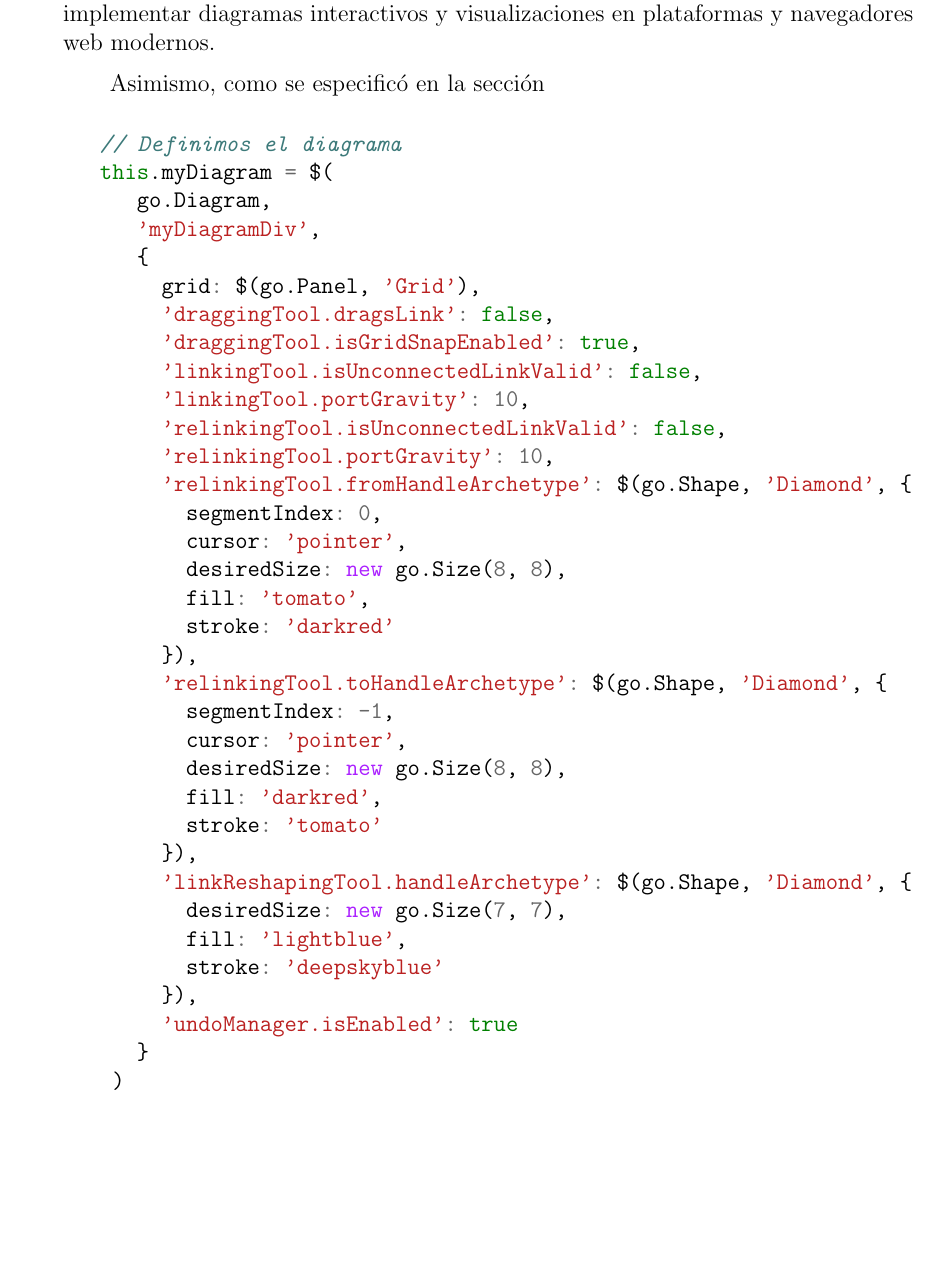
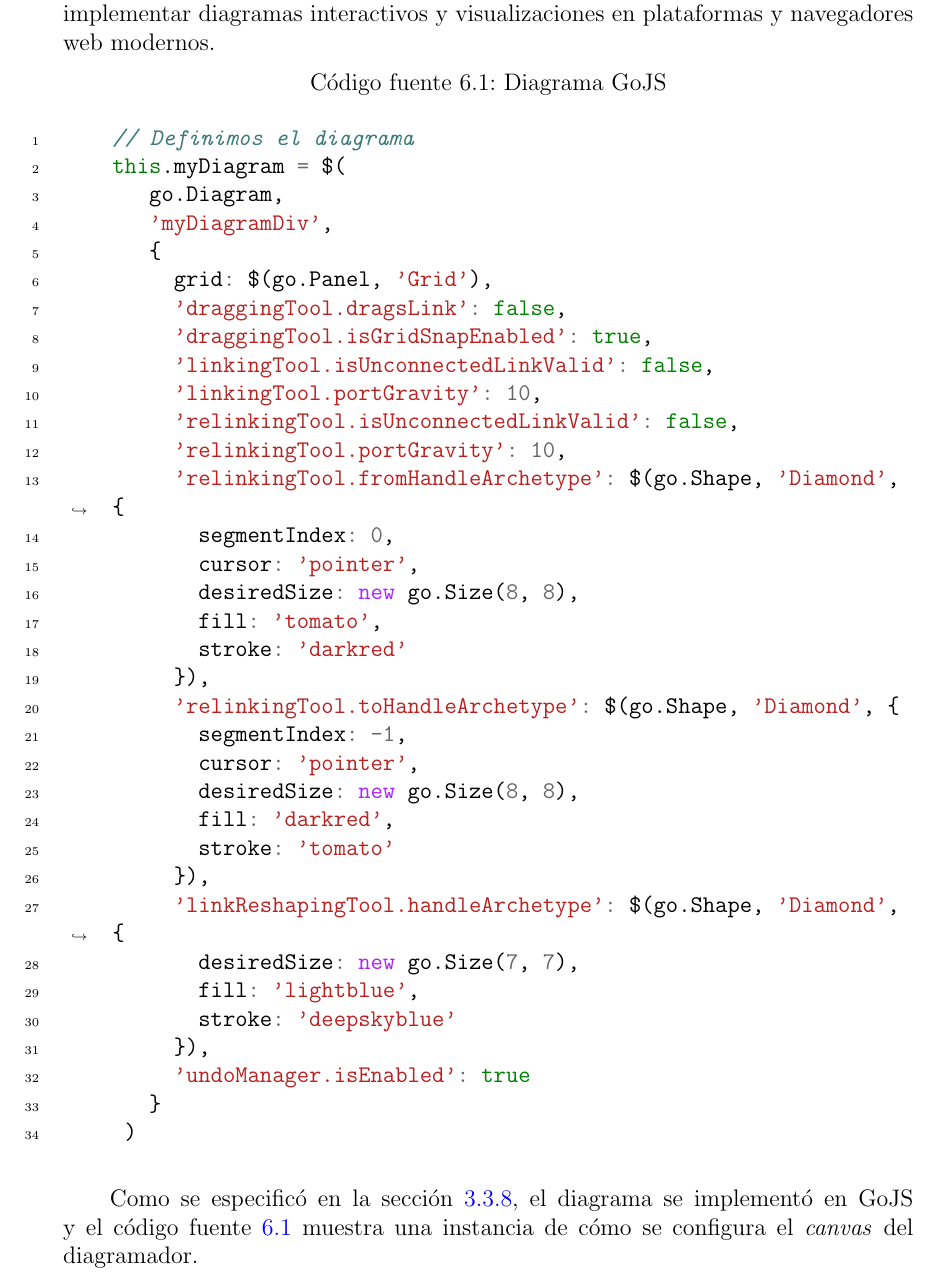
Before and after one commit to martinez-acosta/DOCS-TT-2019-B052, a LaTeX document (2019-B052.tex, which reads desarrollo/diagramadoER.tex): part of page 112 of 125, cut so that both start at the same text, the shorter picture padded with empty space. Compiled offline with pdfLaTeX.

```diff
--- a/2019-B052.tex
+++ b/2019-B052.tex
@@ -23,7 +23,7 @@
 \usepackage{lscape}
 \usepackage{graphicx}
 \usepackage{array}% http://ctan.org/pkg/array
-\usepackage{minted}
+\usepackage[newfloat]{minted}
 \usepackage[bottom]{footmisc}
 \hyphenation{clave-valor}
 \tolerance=1
--- a/desarrollo/diagramadoER.tex
+++ b/desarrollo/diagramadoER.tex
@@ -1,8 +1,13 @@
 \subsection{Diagramado del modelo entidad-relación}
 De acuerdo con Shahzad~\cite{shahzad_review_2016}, GoJS es una biblioteca de JavaScript para implementar diagramas interactivos y visualizaciones en plataformas y navegadores web modernos.
 
-Asimismo, como se especificó en la sección
-\begin{minted}{js}
+\newenvironment{code}{\captionsetup{type=listing}}{}
+\SetupFloatingEnvironment{listing}{name=Código fuente}
+
+\begin{code}
+\captionof{listing}{Diagrama GoJS}
+\label{code:diagram-gojs}
+\begin{minted}[linenos,tabsize=2,breaklines]{js}
     // Definimos el diagrama
     this.myDiagram = $(
        go.Diagram,
@@ -38,3 +43,7 @@
        }
      )
  \end{minted}
+\end{code}
+
+
+Como se especificó en la sección~\ref{ref:sec-gojs}, el diagrama se implementó en GoJS y el código fuente~\ref{code:diagram-gojs} muestra una instancia de cómo se configura el \textit{canvas} del diagramador.
```
Also changed, not shown: marcoTeorico/tecnologias_a_usar/bibliotecas_diagramado.tex (+1 -1 lines), 2019-B052.pdf, 2 other files. Lines whose indentation alone changed are shown as unchanged.
